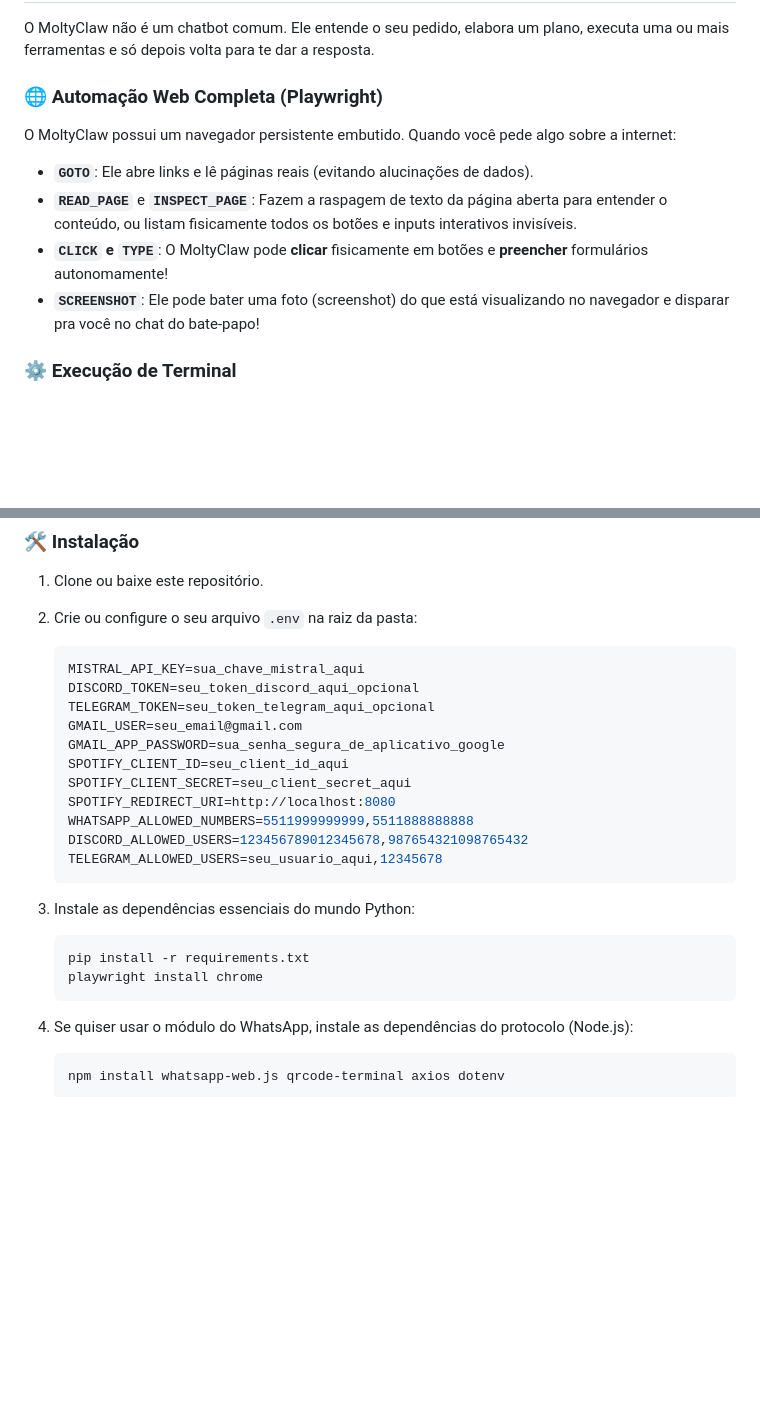
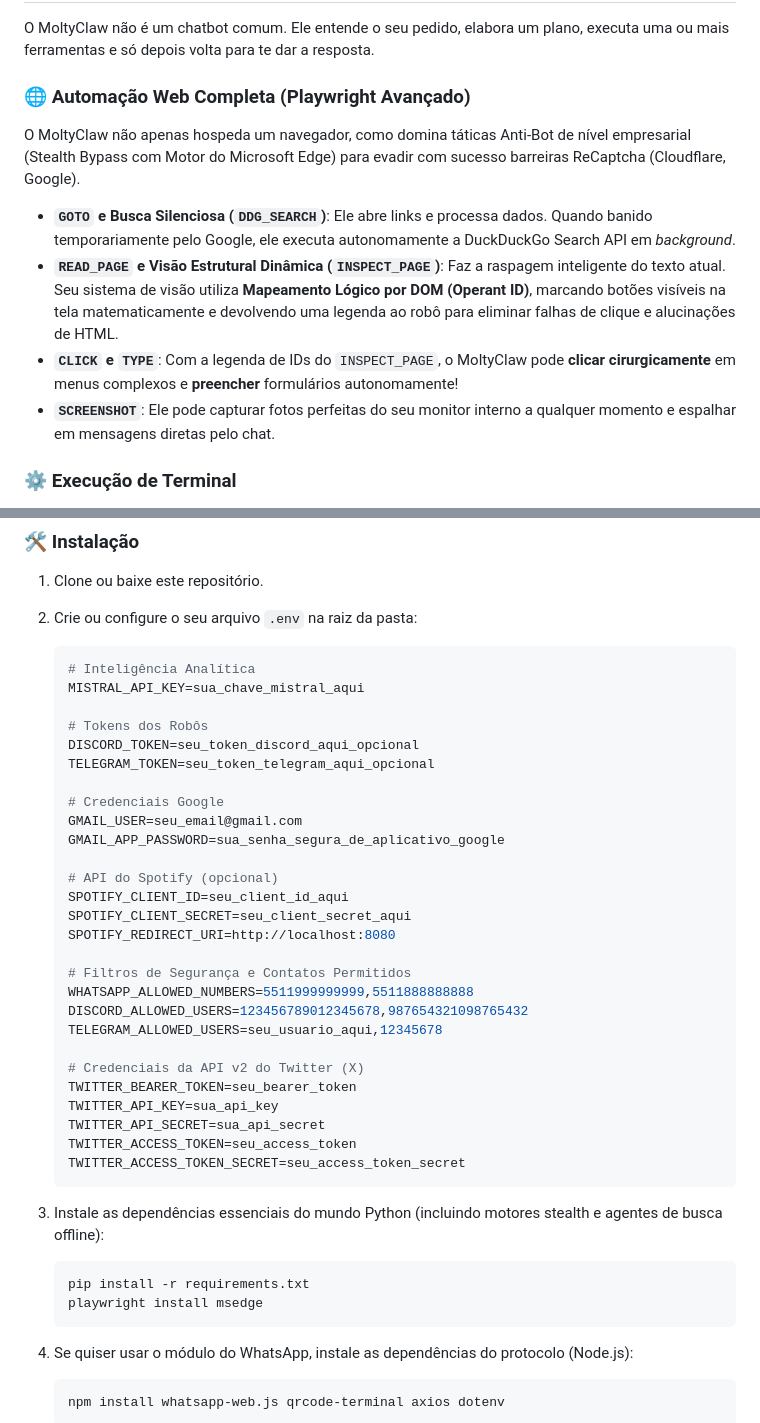
Before and after one commit to antojunimaia-ui/MoltyClaw, a Markdown page: README.md, 2 parts joined by grey strips. Rendered like a GitHub page; blank space fills up the shorter version.

````diff
--- a/README.md
+++ b/README.md
@@ -17,14 +17,14 @@ Bem-vindo ao repositório do **MoltyClaw**, um agente autônomo superpoderoso qu
 
 O MoltyClaw não é um chatbot comum. Ele entende o seu pedido, elabora um plano, executa uma ou mais ferramentas e só depois volta para te dar a resposta.
 
-### 🌐 Automação Web Completa (Playwright)
+### 🌐 Automação Web Completa (Playwright Avançado)
 
-O MoltyClaw possui um navegador persistente embutido. Quando você pede algo sobre a internet:
+O MoltyClaw não apenas hospeda um navegador, como domina táticas Anti-Bot de nível empresarial (Stealth Bypass com Motor do Microsoft Edge) para evadir com sucesso barreiras ReCaptcha (Cloudflare, Google).
 
-- **`GOTO`**: Ele abre links e lê páginas reais (evitando alucinações de dados).
-- **`READ_PAGE`** e **`INSPECT_PAGE`**: Fazem a raspagem de texto da página aberta para entender o conteúdo, ou listam fisicamente todos os botões e inputs interativos invisíveis.
-- **`CLICK` e `TYPE`**: O MoltyClaw pode **clicar** fisicamente em botões e **preencher** formulários autonomamente!
-- **`SCREENSHOT`**: Ele pode bater uma foto (screenshot) do que está visualizando no navegador e disparar pra você no chat do bate-papo!
+- **`GOTO` e Busca Silenciosa (`DDG_SEARCH`)**: Ele abre links e processa dados. Quando banido temporariamente pelo Google, ele executa autonomamente a DuckDuckGo Search API em *background*.
+- **`READ_PAGE` e Visão Estrutural Dinâmica (`INSPECT_PAGE`)**: Faz a raspagem inteligente do texto atual. Seu sistema de visão utiliza **Mapeamento Lógico por DOM (Operant ID)**, marcando botões visíveis na tela matematicamente e devolvendo uma legenda ao robô para eliminar falhas de clique e alucinações de HTML.
+- **`CLICK` e `TYPE`**: Com a legenda de IDs do `INSPECT_PAGE`, o MoltyClaw pode **clicar cirurgicamente** em menus complexos e **preencher** formulários autonomamente!
+- **`SCREENSHOT`**: Ele pode capturar fotos perfeitas do seu monitor interno a qualquer momento e espalhar em mensagens diretas pelo chat.
 
 ### ⚙️ Execução de Terminal
 
@@ -99,24 +99,40 @@ Este projeto se divide em uma base principal em Python e uma ponte em Node.js (e
 2. Crie ou configure o seu arquivo `.env` na raiz da pasta:
 
    ```env
+   # Inteligência Analítica
    MISTRAL_API_KEY=sua_chave_mistral_aqui
+
+   # Tokens dos Robôs
    DISCORD_TOKEN=seu_token_discord_aqui_opcional
    TELEGRAM_TOKEN=seu_token_telegram_aqui_opcional
+
+   # Credenciais Google
    GMAIL_USER=seu_email@gmail.com
    GMAIL_APP_PASSWORD=sua_senha_segura_de_aplicativo_google
+
+   # API do Spotify (opcional)
    SPOTIFY_CLIENT_ID=seu_client_id_aqui
    SPOTIFY_CLIENT_SECRET=seu_client_secret_aqui
    SPOTIFY_REDIRECT_URI=http://localhost:8080
+
+   # Filtros de Segurança e Contatos Permitidos
    WHATSAPP_ALLOWED_NUMBERS=5511999999999,5511888888888
    DISCORD_ALLOWED_USERS=123456789012345678,987654321098765432
    TELEGRAM_ALLOWED_USERS=seu_usuario_aqui,12345678
+
+   # Credenciais da API v2 do Twitter (X)
+   TWITTER_BEARER_TOKEN=seu_bearer_token
+   TWITTER_API_KEY=sua_api_key
+   TWITTER_API_SECRET=sua_api_secret
+   TWITTER_ACCESS_TOKEN=seu_access_token
+   TWITTER_ACCESS_TOKEN_SECRET=seu_access_token_secret
    ```
 
-3. Instale as dependências essenciais do mundo Python:
+3. Instale as dependências essenciais do mundo Python (incluindo motores stealth e agentes de busca offline):
 
    ```bash
    pip install -r requirements.txt
-   playwright install chrome
+   playwright install msedge
    ```
 
 4. Se quiser usar o módulo do WhatsApp, instale as dependências do protocolo (Node.js):
````
